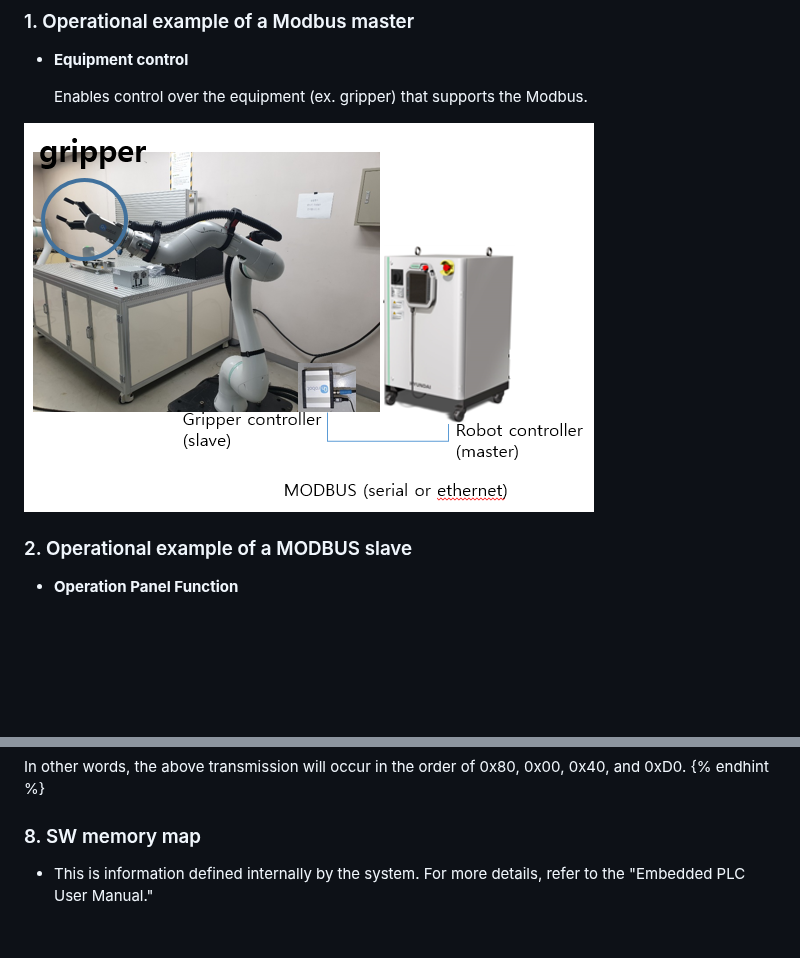
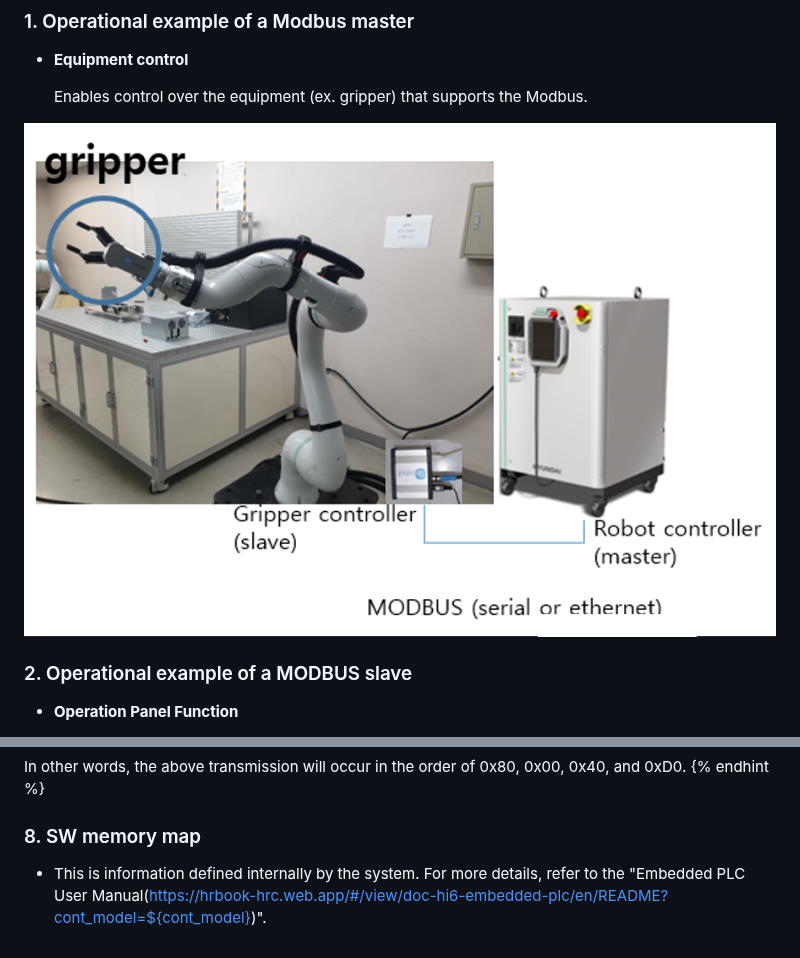
Before and after one commit to hyundai-robotics/doc-modbus, a Markdown page: 1-intro/2-modbus-func.md, 2 parts joined by grey strips. Rendered like a GitHub page; pictures changed too: _assets/image2.png; blank space fills up the shorter version.

Commit message:
그림 및 문구 수정

```diff
--- a/1-intro/2-modbus-func.md
+++ b/1-intro/2-modbus-func.md
@@ -98,4 +98,4 @@ In other words, the above transmission will occur in the order of 0x80, 0x00, 0x
 
 ### 8. SW memory map
 
-* This is information defined internally by the system. For more details, refer to the "Embedded PLC User Manual."
+* This is information defined internally by the system. For more details, refer to the "Embedded PLC User Manual(https://hrbook-hrc.web.app/#/view/doc-hi6-embedded-plc/en/README?cont_model=${cont_model})".
```
Also changed, not shown: 1 other file.
